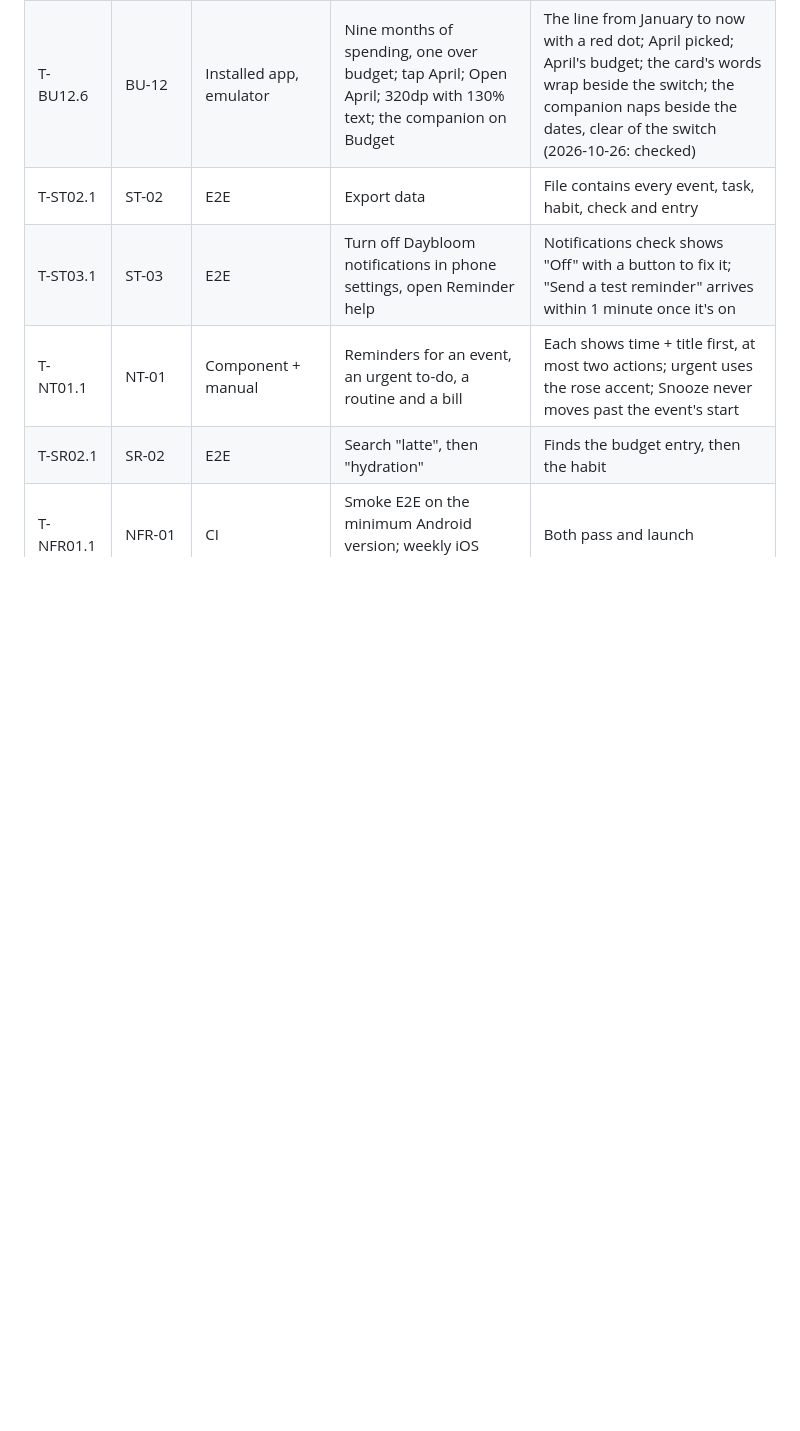
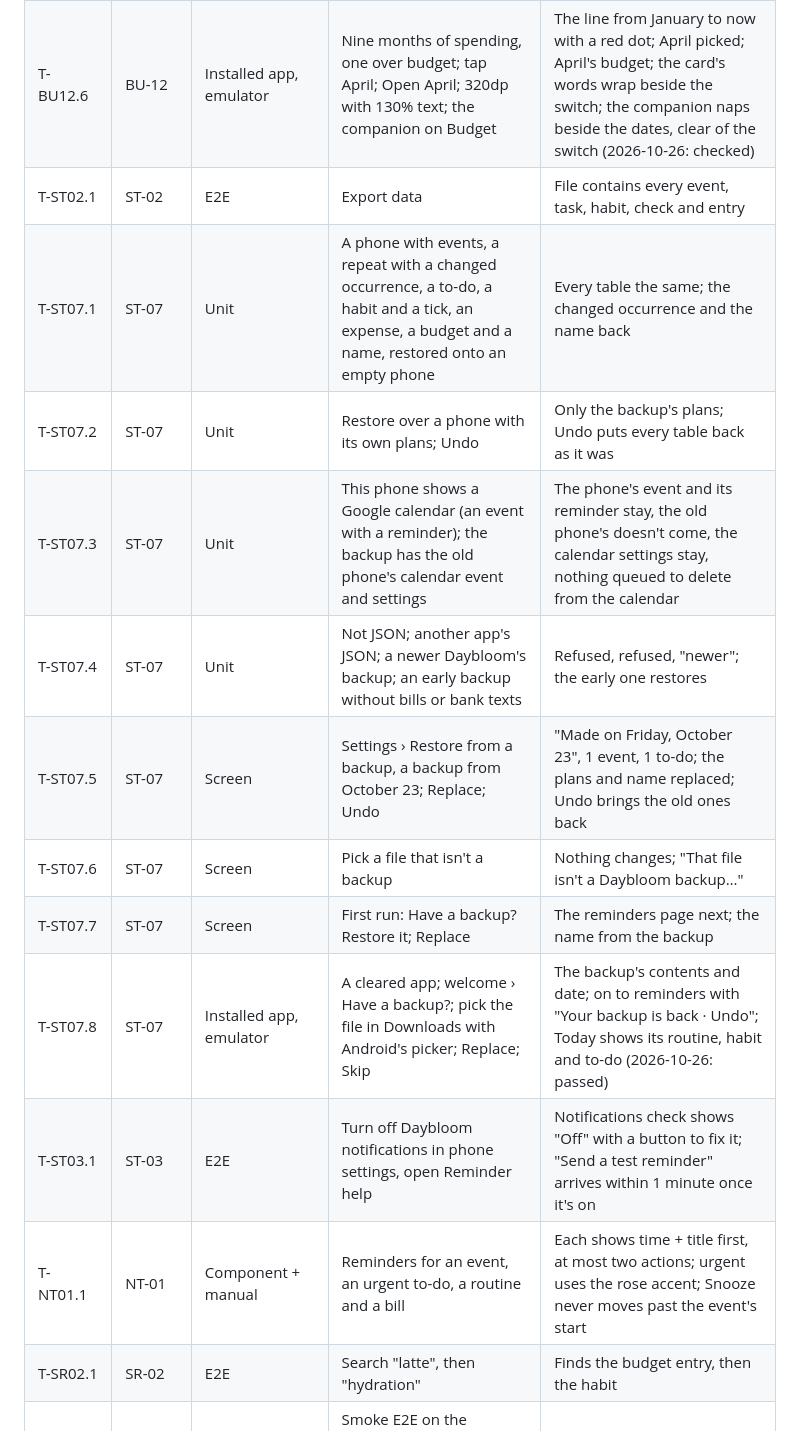
Before and after one commit to Yabsera-Haile/daybloom, a Markdown page: docs/TEST_PLAN.md, the part around the change. Drawn GitHub-style; blank space fills up the shorter version.

Commit message:
Describe restoring a backup (ST-07, D28)

```diff
--- a/docs/TEST_PLAN.md
+++ b/docs/TEST_PLAN.md
@@ -307,6 +307,14 @@ For every screen there's also one component test per state (filled, empty, permi
 | T-BU12.5 | BU-12 | Screen | A budget and spending this month; Year; Open this month; Year, Previous year | "Spending in <year>", This year, the month's spending and how far under budget; the month's budget again; the year before with December at zero |
 | T-BU12.6 | BU-12 | Installed app, emulator | Nine months of spending, one over budget; tap April; Open April; 320dp with 130% text; the companion on Budget | The line from January to now with a red dot; April picked; April's budget; the card's words wrap beside the switch; the companion naps beside the dates, clear of the switch (2026-10-26: checked) |
 | T-ST02.1 | ST-02 | E2E | Export data | File contains every event, task, habit, check and entry |
+| T-ST07.1 | ST-07 | Unit | A phone with events, a repeat with a changed occurrence, a to-do, a habit and a tick, an expense, a budget and a name, restored onto an empty phone | Every table the same; the changed occurrence and the name back |
+| T-ST07.2 | ST-07 | Unit | Restore over a phone with its own plans; Undo | Only the backup's plans; Undo puts every table back as it was |
+| T-ST07.3 | ST-07 | Unit | This phone shows a Google calendar (an event with a reminder); the backup has the old phone's calendar event and settings | The phone's event and its reminder stay, the old phone's doesn't come, the calendar settings stay, nothing queued to delete from the calendar |
+| T-ST07.4 | ST-07 | Unit | Not JSON; another app's JSON; a newer Daybloom's backup; an early backup without bills or bank texts | Refused, refused, "newer"; the early one restores |
+| T-ST07.5 | ST-07 | Screen | Settings › Restore from a backup, a backup from October 23; Replace; Undo | "Made on Friday, October 23", 1 event, 1 to-do; the plans and name replaced; Undo brings the old ones back |
+| T-ST07.6 | ST-07 | Screen | Pick a file that isn't a backup | Nothing changes; "That file isn't a Daybloom backup…" |
+| T-ST07.7 | ST-07 | Screen | First run: Have a backup? Restore it; Replace | The reminders page next; the name from the backup |
+| T-ST07.8 | ST-07 | Installed app, emulator | A cleared app; welcome › Have a backup?; pick the file in Downloads with Android's picker; Replace; Skip | The backup's contents and date; on to reminders with "Your backup is back · Undo"; Today shows its routine, habit and to-do (2026-10-26: passed) |
 | T-ST03.1 | ST-03 | E2E | Turn off Daybloom notifications in phone settings, open Reminder help | Notifications check shows "Off" with a button to fix it; "Send a test reminder" arrives within 1 minute once it's on |
 | T-NT01.1 | NT-01 | Component + manual | Reminders for an event, an urgent to-do, a routine and a bill | Each shows time + title first, at most two actions; urgent uses the rose accent; Snooze never moves past the event's start |
 | T-SR02.1 | SR-02 | E2E | Search "latte", then "hydration" | Finds the budget entry, then the habit |
```
Also changed, not shown: docs/DESIGN_REVIEW.md (+1 -0 lines), docs/REQUIREMENTS.md (+1 -0 lines).
